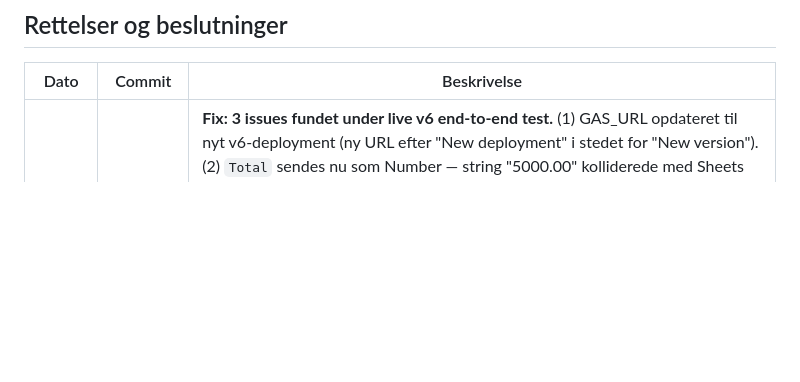
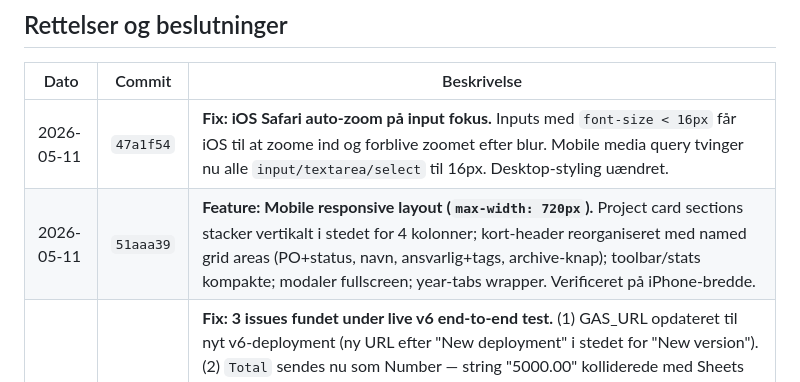
Before and after one commit to MrAnderson1974/omkon-tracker, a Markdown page: PROJECT.md, the part around the change. GitHub-like rendering; blank space fills up the shorter version.

Commit message:
Docs: log mobile responsive + iOS zoom fixes
Co-Authored-By: Claude Sonnet 4.6 <noreply@anthropic.com>

```diff
--- a/PROJECT.md
+++ b/PROJECT.md
@@ -156,6 +156,8 @@ GoodsReceived && DeliveryApproved && KS_DocReceived && KS_DocApproved && CBAM_Su
 
 | Dato | Commit | Beskrivelse |
 |------|--------|-------------|
+| 2026-05-11 | `47a1f54` | **Fix: iOS Safari auto-zoom på input fokus.** Inputs med `font-size < 16px` får iOS til at zoome ind og forblive zoomet efter blur. Mobile media query tvinger nu alle `input/textarea/select` til 16px. Desktop-styling uændret. |
+| 2026-05-11 | `51aaa39` | **Feature: Mobile responsive layout (`max-width: 720px`).** Project card sections stacker vertikalt i stedet for 4 kolonner; kort-header reorganiseret med named grid areas (PO+status, navn, ansvarlig+tags, archive-knap); toolbar/stats kompakte; modaler fullscreen; year-tabs wrapper. Verificeret på iPhone-bredde. |
 | 2026-05-11 | `9195810` | **Fix: 3 issues fundet under live v6 end-to-end test.** (1) GAS_URL opdateret til nyt v6-deployment (ny URL efter "New deployment" i stedet for "New version"). (2) `Total` sendes nu som Number — string "5000.00" kolliderede med Sheets nummer-format-2-decimaler og blev "5000.00.00". (3) `fetchSheet` filter bruger nu PO-kolonne-index i stedet for kolonne A — v6 lader CPO-kolonnen (A) være tom, hvilket fik `r=>r[0]` til at ekskludere valide rækker og tvang frontend til at stole på stale `omkon_new_*` snapshots. End-to-end verificeret begge roller (CPH Steel + Omkon). |
 | 2026-05-11 | `dcef311` | **Fix: `createTextContent` → `createTextOutput` i Apps Script v6.** `ContentService.createTextContent` findes ikke i Google Apps Script. Bug eksisterede silent i v5 (frontend bruger no-cors og ignorerer responsen), men TypeError'en stoppede v6's `COLS.forEach` fra at tilføje ny PO-kolonne til sheet-headeren. |
 | 2026-05-11 | `3950568` | **Refactor: PO som primær nøgle — CPO-koncept fjernet helt.** Client-side CPO-generering forårsagede race conditions mellem create og toggle writes, og krævede `omkon_new_*` localStorage-workarounds for at overleve refresh før GAS landede. PO findes allerede som ERP-reference og er nu den ene unikke identifier. Apps Script v6 deployes. ~100 referencer i index.html ombygget (p.CPO→p.PO, data-cpo→data-po, payload {CPO:..}→{PO:..}). submitCreate validerer PO ikke-tom + unikhed i stedet for at generere. PONumber-redundant felt fjernet fra cash flow + exports. DEMO data omdøbt til 25001-25007. |
```
